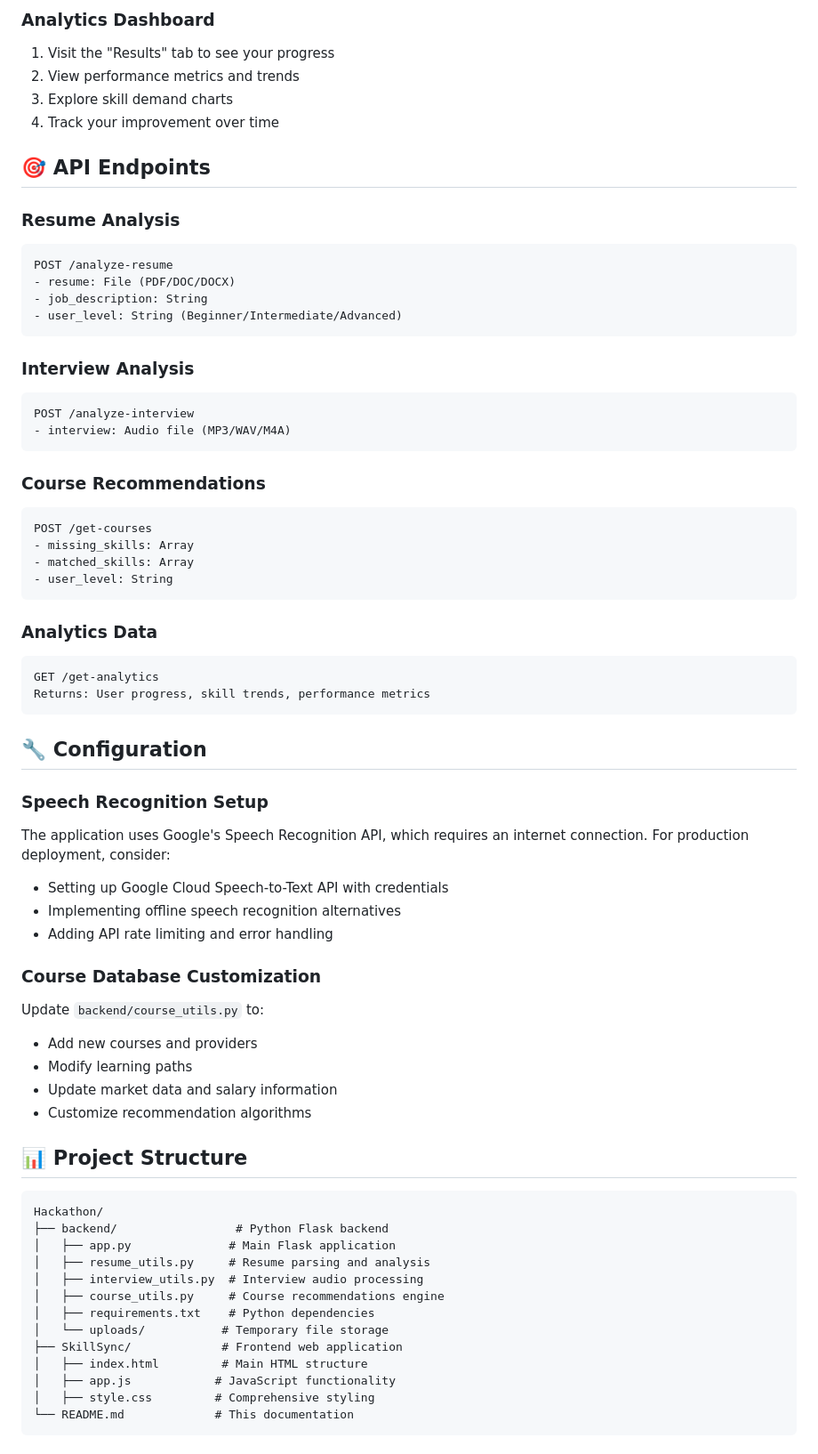
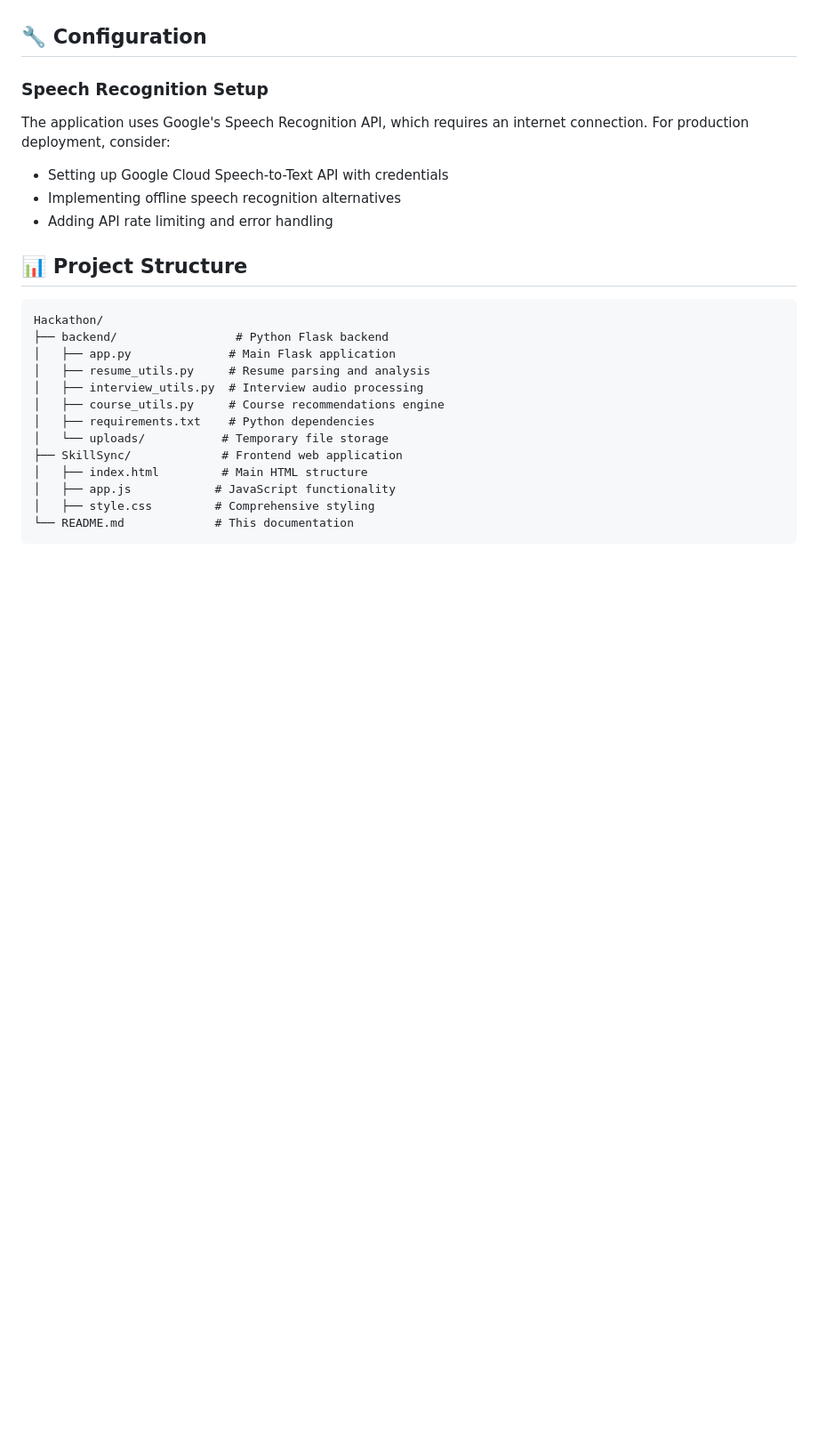
Before and after one commit to abhishreepanwar/SkillSync, a Markdown page: README.md, the part around one of its changes. Shown at 89% size. Drawn GitHub-style; blank space fills up the shorter version.

````diff
--- a/README.md
+++ b/README.md
@@ -139,38 +69,3 @@
-### **Analytics Dashboard**
-1. Visit the "Results" tab to see your progress
-2. View performance metrics and trends
-3. Explore skill demand charts
-4. Track your improvement over time
-
-## 🎯 API Endpoints
-
-### **Resume Analysis**
-```
-POST /analyze-resume
-- resume: File (PDF/DOC/DOCX)
-- job_description: String
-- user_level: String (Beginner/Intermediate/Advanced)
-```
-
-### **Interview Analysis**
-```
-POST /analyze-interview
-- interview: Audio file (MP3/WAV/M4A)
-```
-
-### **Course Recommendations**
-```
-POST /get-courses
-- missing_skills: Array
-- matched_skills: Array
-- user_level: String
-```
-
-### **Analytics Data**
-```
-GET /get-analytics
-Returns: User progress, skill trends, performance metrics
-```
 
 ## 🔧 Configuration
 
@@ -180,12 +75,6 @@ The application uses Google's Speech Recognition API, which requires an internet
 - Implementing offline speech recognition alternatives
 - Adding API rate limiting and error handling
 
-### **Course Database Customization**
-Update `backend/course_utils.py` to:
-- Add new courses and providers
-- Modify learning paths
-- Update market data and salary information
-- Customize recommendation algorithms
 
 ## 📊 Project Structure
 
````
Also changed, not shown: other parts of README.md (+0 -119 lines).
